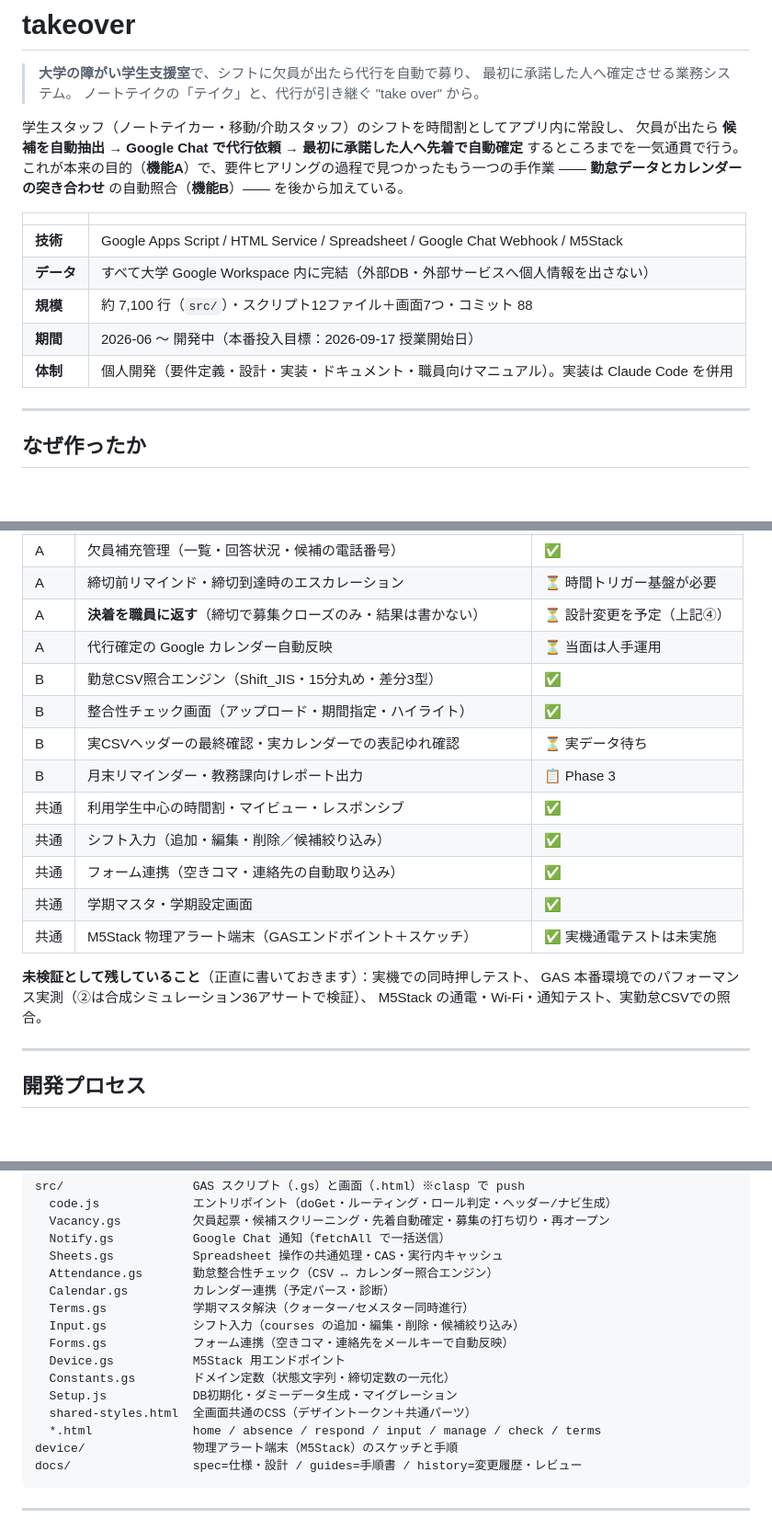
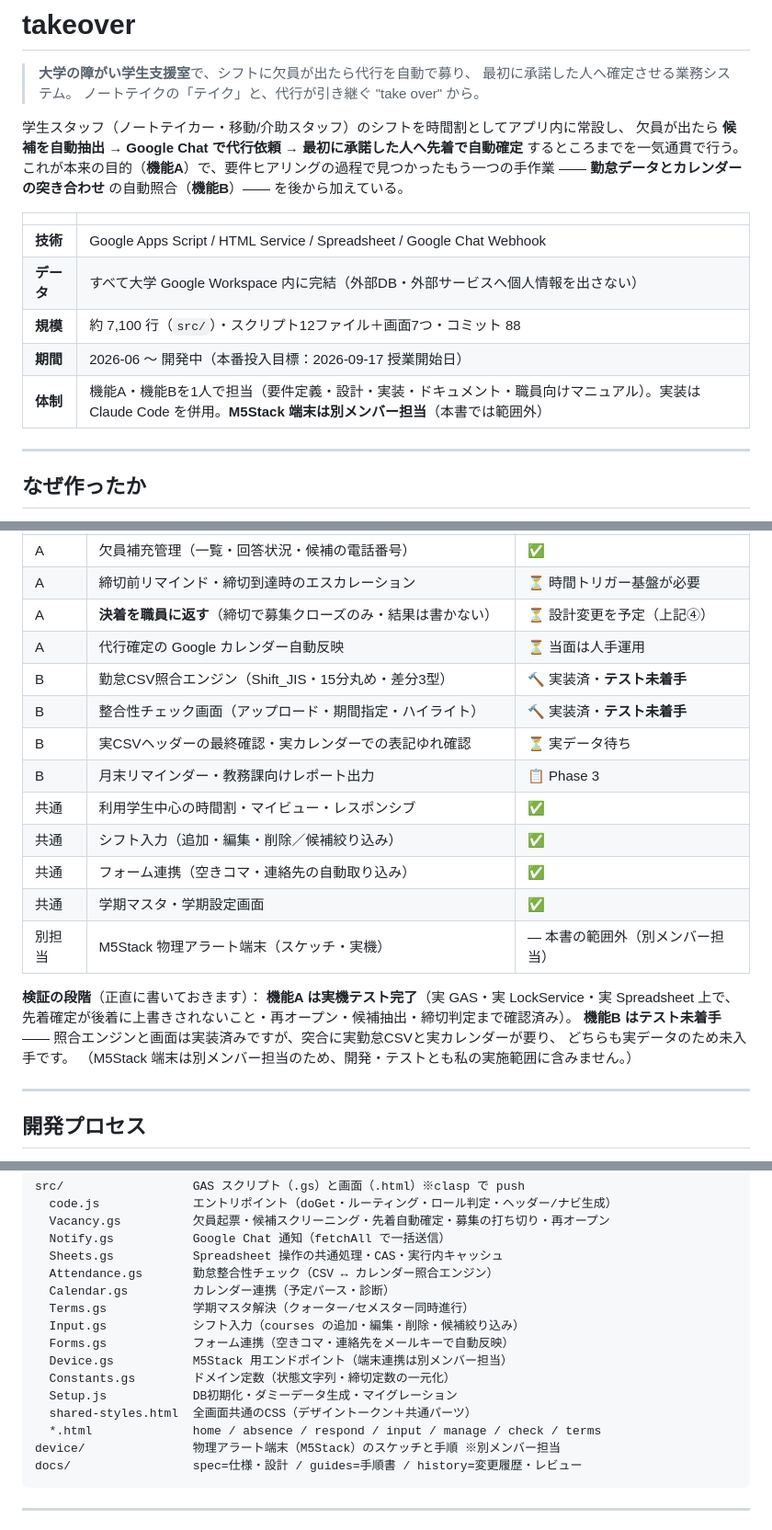
Before and after one commit to Nakano-official/takeover, a Markdown page: README.md, 3 parts joined by grey strips. Shown at 92% size. GitHub-like rendering; blank space fills up the shorter version.

````diff
--- a/README.md
+++ b/README.md
@@ -11,11 +11,11 @@
 
 | | |
 |---|---|
-| **技術** | Google Apps Script / HTML Service / Spreadsheet / Google Chat Webhook / M5Stack |
+| **技術** | Google Apps Script / HTML Service / Spreadsheet / Google Chat Webhook |
 | **データ** | すべて大学 Google Workspace 内に完結（外部DB・外部サービスへ個人情報を出さない） |
 | **規模** | 約 7,100 行（`src/`）・スクリプト12ファイル＋画面7つ・コミット 88 |
 | **期間** | 2026-06 〜 開発中（本番投入目標：2026-09-17 授業開始日） |
-| **体制** | 個人開発（要件定義・設計・実装・ドキュメント・職員向けマニュアル）。実装は Claude Code を併用 |
+| **体制** | 機能A・機能Bを1人で担当（要件定義・設計・実装・ドキュメント・職員向けマニュアル）。実装は Claude Code を併用。**M5Stack 端末は別メンバー担当**（本書では範囲外） |
 
 ---
 
@@ -353,19 +353,22 @@ erDiagram
 | A | 締切前リマインド・締切到達時のエスカレーション | ⏳ 時間トリガー基盤が必要 |
 | A | **決着を職員に返す**（締切で募集クローズのみ・結果は書かない） | ⏳ 設計変更を予定（上記④） |
 | A | 代行確定の Google カレンダー自動反映 | ⏳ 当面は人手運用 |
-| B | 勤怠CSV照合エンジン（Shift_JIS・15分丸め・差分3型） | ✅ |
-| B | 整合性チェック画面（アップロード・期間指定・ハイライト） | ✅ |
+| B | 勤怠CSV照合エンジン（Shift_JIS・15分丸め・差分3型） | 🔨 実装済・**テスト未着手** |
+| B | 整合性チェック画面（アップロード・期間指定・ハイライト） | 🔨 実装済・**テスト未着手** |
 | B | 実CSVヘッダーの最終確認・実カレンダーでの表記ゆれ確認 | ⏳ 実データ待ち |
 | B | 月末リマインダー・教務課向けレポート出力 | 📋 Phase 3 |
 | 共通 | 利用学生中心の時間割・マイビュー・レスポンシブ | ✅ |
 | 共通 | シフト入力（追加・編集・削除／候補絞り込み） | ✅ |
 | 共通 | フォーム連携（空きコマ・連絡先の自動取り込み） | ✅ |
 | 共通 | 学期マスタ・学期設定画面 | ✅ |
-| 共通 | M5Stack 物理アラート端末（GASエンドポイント＋スケッチ） | ✅ 実機通電テストは未実施 |
+| 別担当 | M5Stack 物理アラート端末（スケッチ・実機） | — 本書の範囲外（別メンバー担当） |
 
-**未検証として残していること**（正直に書いておきます）：実機での同時押しテスト、
-GAS 本番環境でのパフォーマンス実測（②は合成シミュレーション36アサートで検証）、
-M5Stack の通電・Wi-Fi・通知テスト、実勤怠CSVでの照合。
+**検証の段階**（正直に書いておきます）：
+**機能A は実機テスト完了**（実 GAS・実 LockService・実 Spreadsheet 上で、
+先着確定が後着に上書きされないこと・再オープン・候補抽出・締切判定まで確認済み）。
+**機能B はテスト未着手** —— 照合エンジンと画面は実装済みですが、突合に実勤怠CSVと実カレンダーが要り、
+どちらも実データのため未入手です。
+（M5Stack 端末は別メンバー担当のため、開発・テストとも私の実施範囲に含みません。）
 
 ---
 
@@ -409,12 +412,12 @@ src/                  GAS スクリプト（.gs）と画面（.html）※clasp
   Terms.gs            学期マスタ解決（クォーター/セメスター同時進行）
   Input.gs            シフト入力（courses の追加・編集・削除・候補絞り込み）
   Forms.gs            フォーム連携（空きコマ・連絡先をメールキーで自動反映）
-  Device.gs           M5Stack 用エンドポイント
+  Device.gs           M5Stack 用エンドポイント（端末連携は別メンバー担当）
   Constants.gs        ドメイン定数（状態文字列・締切定数の一元化）
   Setup.js            DB初期化・ダミーデータ生成・マイグレーション
   shared-styles.html  全画面共通のCSS（デザイントークン＋共通パーツ）
   *.html              home / absence / respond / input / manage / check / terms
-device/               物理アラート端末（M5Stack）のスケッチと手順
+device/               物理アラート端末（M5Stack）のスケッチと手順 ※別メンバー担当
 docs/                 spec=仕様・設計 / guides=手順書 / history=変更履歴・レビュー
 ```
 
````
Also changed, not shown: other parts of README.md (+4 -4 lines), docs/spec/backlog.md (+4 -2 lines), docs/spec/decisions.md (+2 -1 lines).
